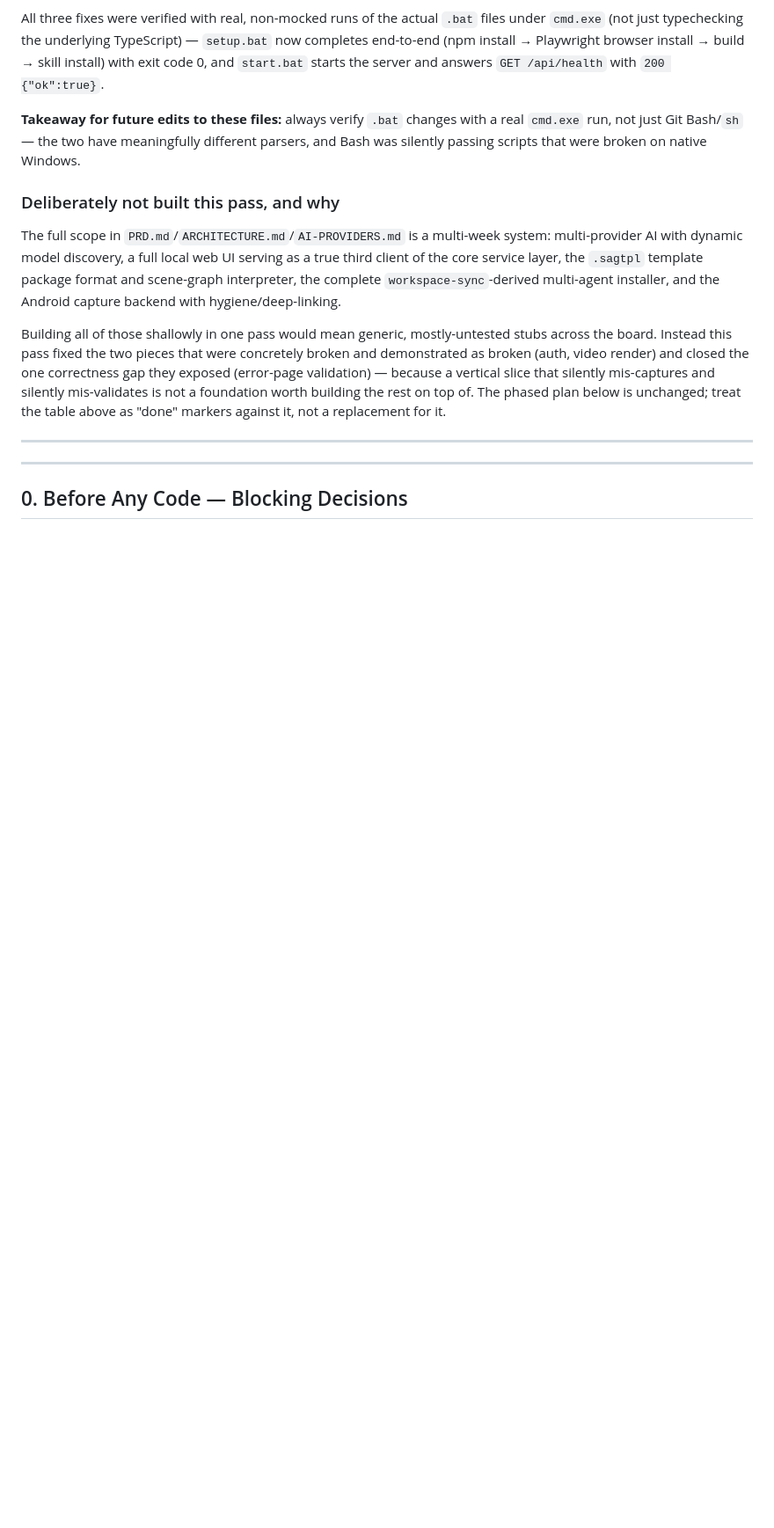
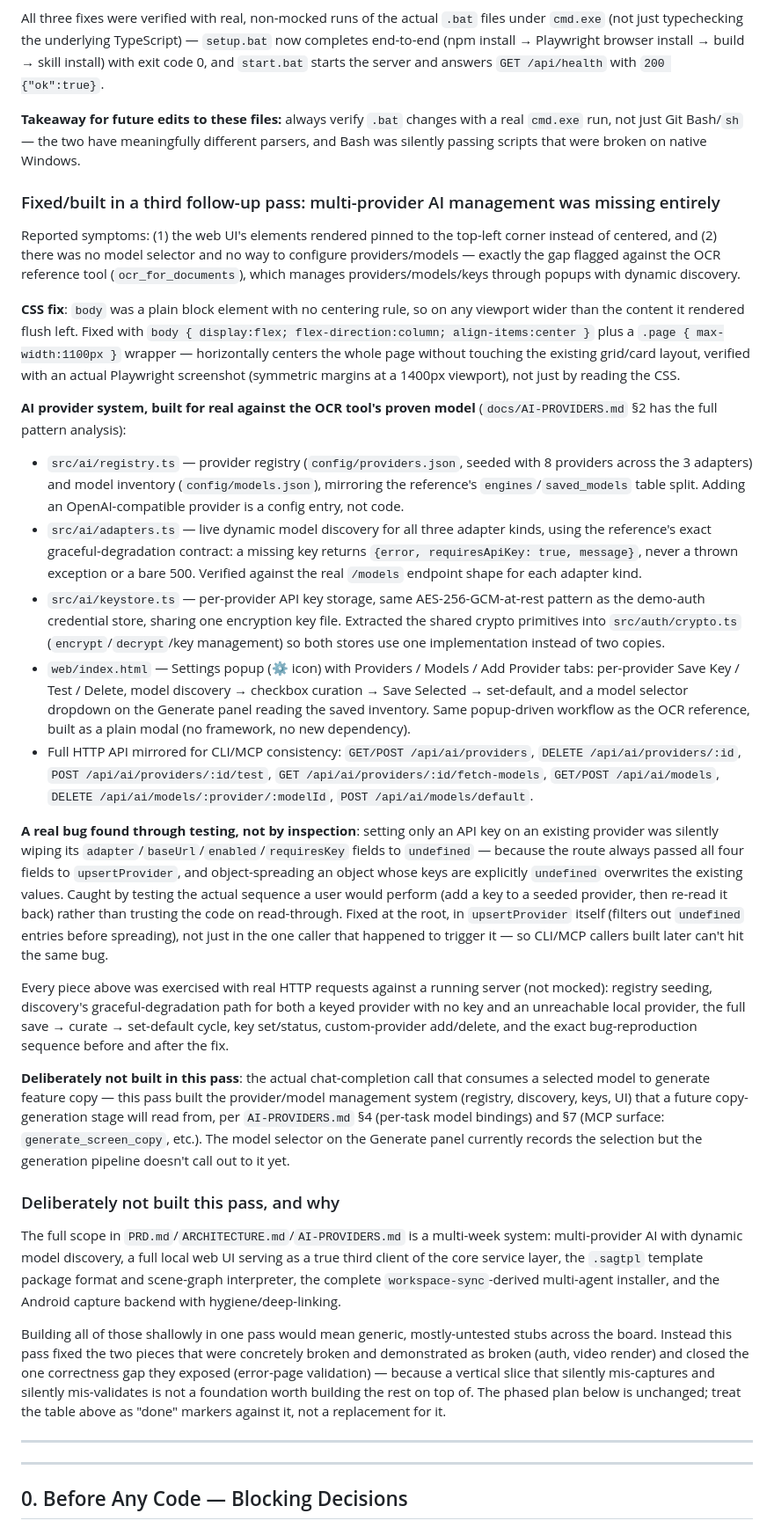
Before and after one commit to vishwas0developers/store-assets-generator, a Markdown page: docs/IMPLEMENTATION_PLAN.md, the part around the change. Shown at 88% size. Drawn GitHub-style; blank space fills up the shorter version.

Commit message:
Document multi-provider AI management fixes
Add detailed notes about a third follow-up pass that implemented multi-provider AI management and a CSS centering fix. Documents: CSS change to center layout and .page max-width; new AI subsystem (provider registry, adapters, keystore) and shared crypto primitives; Settings UI modal for provider/model management; full HTTP API endpoints for providers/models; seed config files and live model discovery with graceful degradation. Notes the root bugfix in upsertProvider (filtering undefined fields) and that all flows were verified with real HTTP runs. Clarifies that actual chat-completion usage/consumption of selected models remains unimplemented.

```diff
--- a/docs/IMPLEMENTATION_PLAN.md
+++ b/docs/IMPLEMENTATION_PLAN.md
@@ -57,6 +57,26 @@ Reported symptom matched exactly: the window closed/errored with no readable cau
 All three fixes were verified with real, non-mocked runs of the actual `.bat` files under `cmd.exe` (not just typechecking the underlying TypeScript) — `setup.bat` now completes end-to-end (npm install → Playwright browser install → build → skill install) with exit code 0, and `start.bat` starts the server and answers `GET /api/health` with `200 {"ok":true}`.
 
 **Takeaway for future edits to these files:** always verify `.bat` changes with a real `cmd.exe` run, not just Git Bash/`sh` — the two have meaningfully different parsers, and Bash was silently passing scripts that were broken on native Windows.
+
+### Fixed/built in a third follow-up pass: multi-provider AI management was missing entirely
+
+Reported symptoms: (1) the web UI's elements rendered pinned to the top-left corner instead of centered, and (2) there was no model selector and no way to configure providers/models — exactly the gap flagged against the OCR reference tool (`ocr_for_documents`), which manages providers/models/keys through popups with dynamic discovery.
+
+**CSS fix**: `body` was a plain block element with no centering rule, so on any viewport wider than the content it rendered flush left. Fixed with `body { display:flex; flex-direction:column; align-items:center }` plus a `.page { max-width:1100px }` wrapper — horizontally centers the whole page without touching the existing grid/card layout, verified with an actual Playwright screenshot (symmetric margins at a 1400px viewport), not just by reading the CSS.
+
+**AI provider system, built for real against the OCR tool's proven model** (`docs/AI-PROVIDERS.md` §2 has the full pattern analysis):
+
+- `src/ai/registry.ts` — provider registry (`config/providers.json`, seeded with 8 providers across the 3 adapters) and model inventory (`config/models.json`), mirroring the reference's `engines`/`saved_models` table split. Adding an OpenAI-compatible provider is a config entry, not code.
+- `src/ai/adapters.ts` — live dynamic model discovery for all three adapter kinds, using the reference's exact graceful-degradation contract: a missing key returns `{error, requiresApiKey: true, message}`, never a thrown exception or a bare 500. Verified against the real `/models` endpoint shape for each adapter kind.
+- `src/ai/keystore.ts` — per-provider API key storage, same AES-256-GCM-at-rest pattern as the demo-auth credential store, sharing one encryption key file. Extracted the shared crypto primitives into `src/auth/crypto.ts` (`encrypt`/`decrypt`/key management) so both stores use one implementation instead of two copies.
+- `web/index.html` — Settings popup (⚙ icon) with Providers / Models / Add Provider tabs: per-provider Save Key / Test / Delete, model discovery → checkbox curation → Save Selected → set-default, and a model selector dropdown on the Generate panel reading the saved inventory. Same popup-driven workflow as the OCR reference, built as a plain modal (no framework, no new dependency).
+- Full HTTP API mirrored for CLI/MCP consistency: `GET/POST /api/ai/providers`, `DELETE /api/ai/providers/:id`, `POST /api/ai/providers/:id/test`, `GET /api/ai/providers/:id/fetch-models`, `GET/POST /api/ai/models`, `DELETE /api/ai/models/:provider/:modelId`, `POST /api/ai/models/default`.
+
+**A real bug found through testing, not by inspection**: setting only an API key on an existing provider was silently wiping its `adapter`/`baseUrl`/`enabled`/`requiresKey` fields to `undefined` — because the route always passed all four fields to `upsertProvider`, and object-spreading an object whose keys are explicitly `undefined` overwrites the existing values. Caught by testing the actual sequence a user would perform (add a key to a seeded provider, then re-read it back) rather than trusting the code on read-through. Fixed at the root, in `upsertProvider` itself (filters out `undefined` entries before spreading), not just in the one caller that happened to trigger it — so CLI/MCP callers built later can't hit the same bug.
+
+Every piece above was exercised with real HTTP requests against a running server (not mocked): registry seeding, discovery's graceful-degradation path for both a keyed provider with no key and an unreachable local provider, the full save → curate → set-default cycle, key set/status, custom-provider add/delete, and the exact bug-reproduction sequence before and after the fix.
+
+**Deliberately not built in this pass**: the actual chat-completion call that consumes a selected model to generate feature copy — this pass built the provider/model management system (registry, discovery, keys, UI) that a future copy-generation stage will read from, per `AI-PROVIDERS.md` §4 (per-task model bindings) and §7 (MCP surface: `generate_screen_copy`, etc.). The model selector on the Generate panel currently records the selection but the generation pipeline doesn't call out to it yet.
 
 ### Deliberately not built this pass, and why
 
```
